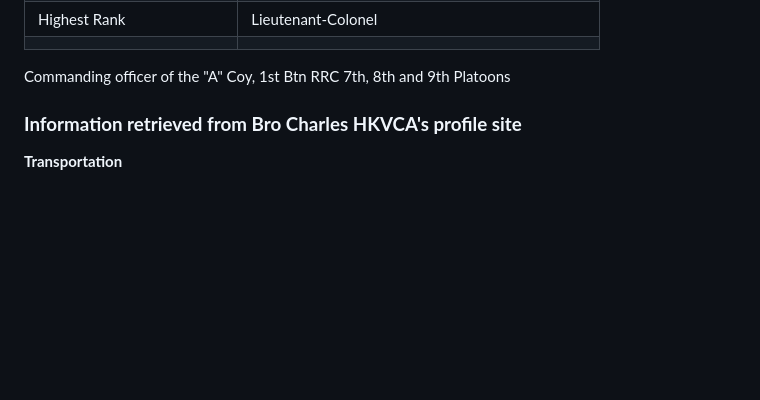
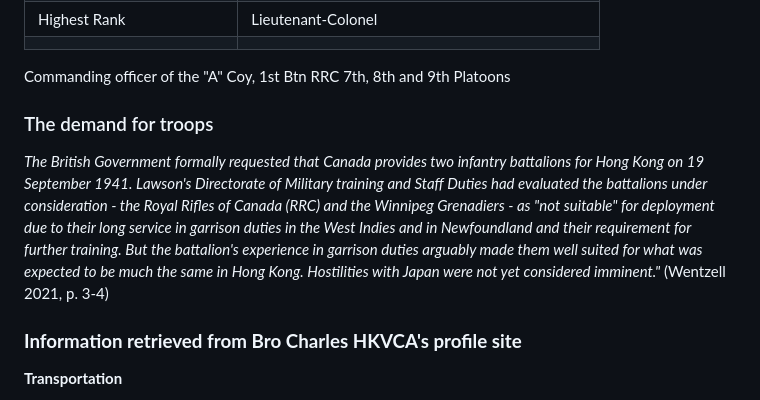
Before and after one commit to torjc01/4eSoldat, a Markdown page: README.md, the part around the change. Drawn GitHub-style; blank space fills up the shorter version.

Commit message:
[doc] inclui citacao de Wentzell
Signed-off-by: Julio Cesar Torres dos Santos <julio.cesartorres@mcn.gouv.qc.ca>

```diff
--- a/README.md
+++ b/README.md
@@ -178,6 +178,10 @@ He served in CANADA, England and France with the 12th Battalion. 11th Brigade Ma
 
 Commanding officer of the "A" Coy, 1st Btn RRC
                            7th, 8th and 9th Platoons
+
+### The demand for troops
+
+*The British Government formally requested that Canada provides two infantry battalions for Hong Kong on 19 September 1941. Lawson's Directorate of Military training and Staff Duties had evaluated the battalions under consideration - the Royal Rifles of Canada (RRC) and the Winnipeg Grenadiers - as "not suitable" for deployment due to their long service in garrison duties in the West Indies and in Newfoundland and their requirement for further training. But the battalion's experience in garrison duties arguably made them well suited for what was expected to be much the same in Hong Kong. Hostilities with Japan were not yet considered imminent."* (Wentzell 2021, p. 3-4)
 
 ### **Information retrieved from Bro Charles HKVCA's profile site**
 
```
